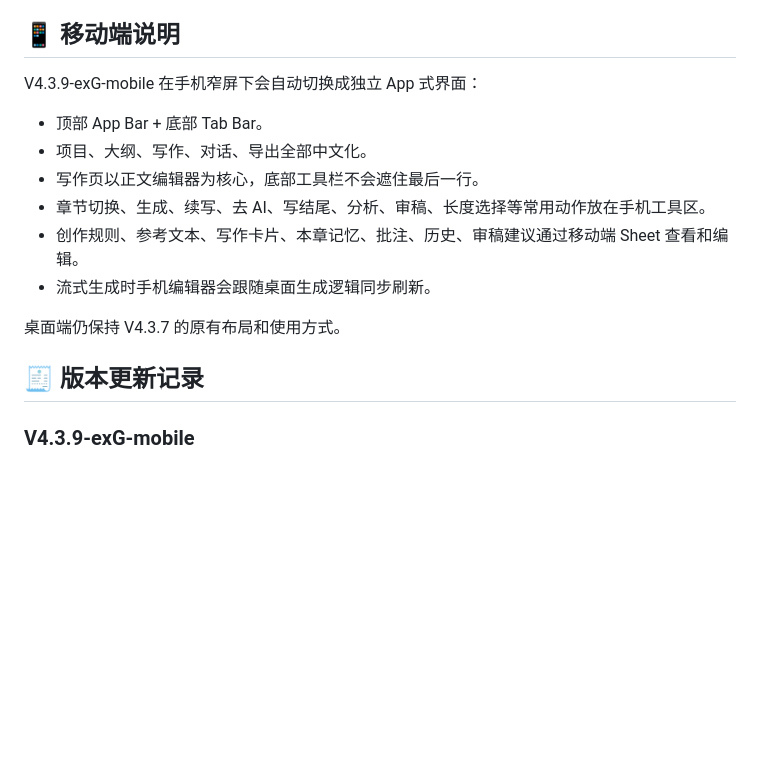
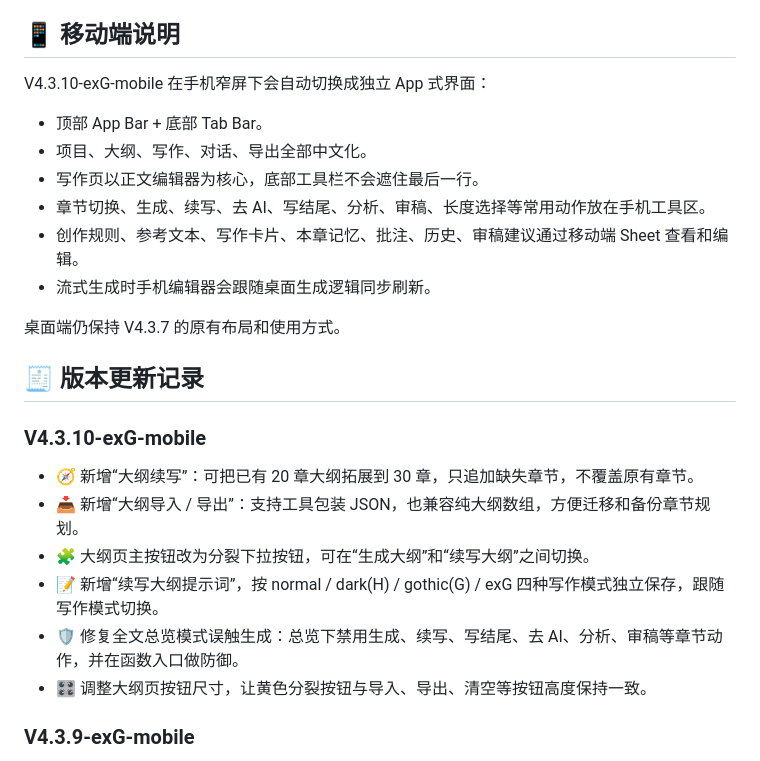
Before and after one commit to nanbo0ne/v4exG, a Markdown page: README.md, the part around one of its changes. Drawn GitHub-style; blank space fills up the shorter version.

```diff
--- a/README.md
+++ b/README.md
@@ -83,7 +85,7 @@ novel-writer-V4.3.9-exG-mobile-manual.html
 
 ## 📱 移动端说明
 
-V4.3.9-exG-mobile 在手机窄屏下会自动切换成独立 App 式界面：
+V4.3.10-exG-mobile 在手机窄屏下会自动切换成独立 App 式界面：
 
 - 顶部 App Bar + 底部 Tab Bar。
 - 项目、大纲、写作、对话、导出全部中文化。
@@ -95,6 +97,15 @@ V4.3.9-exG-mobile 在手机窄屏下会自动切换成独立 App 式界面：
 桌面端仍保持 V4.3.7 的原有布局和使用方式。
 
 ## 🧾 版本更新记录
+
+### V4.3.10-exG-mobile
+
+- 🧭 新增“大纲续写”：可把已有 20 章大纲拓展到 30 章，只追加缺失章节，不覆盖原有章节。
+- 📥 新增“大纲导入 / 导出”：支持工具包装 JSON，也兼容纯大纲数组，方便迁移和备份章节规划。
+- 🧩 大纲页主按钮改为分裂下拉按钮，可在“生成大纲”和“续写大纲”之间切换。
+- 📝 新增“续写大纲提示词”，按 normal / dark(H) / gothic(G) / exG 四种写作模式独立保存，跟随写作模式切换。
+- 🛡️ 修复全文总览模式误触生成：总览下禁用生成、续写、写结尾、去 AI、分析、审稿等章节动作，并在函数入口做防御。
+- 🎛️ 调整大纲页按钮尺寸，让黄色分裂按钮与导入、导出、清空等按钮高度保持一致。
 
 ### V4.3.9-exG-mobile
 
```
Also changed, not shown: other parts of README.md (+7 -5 lines).
